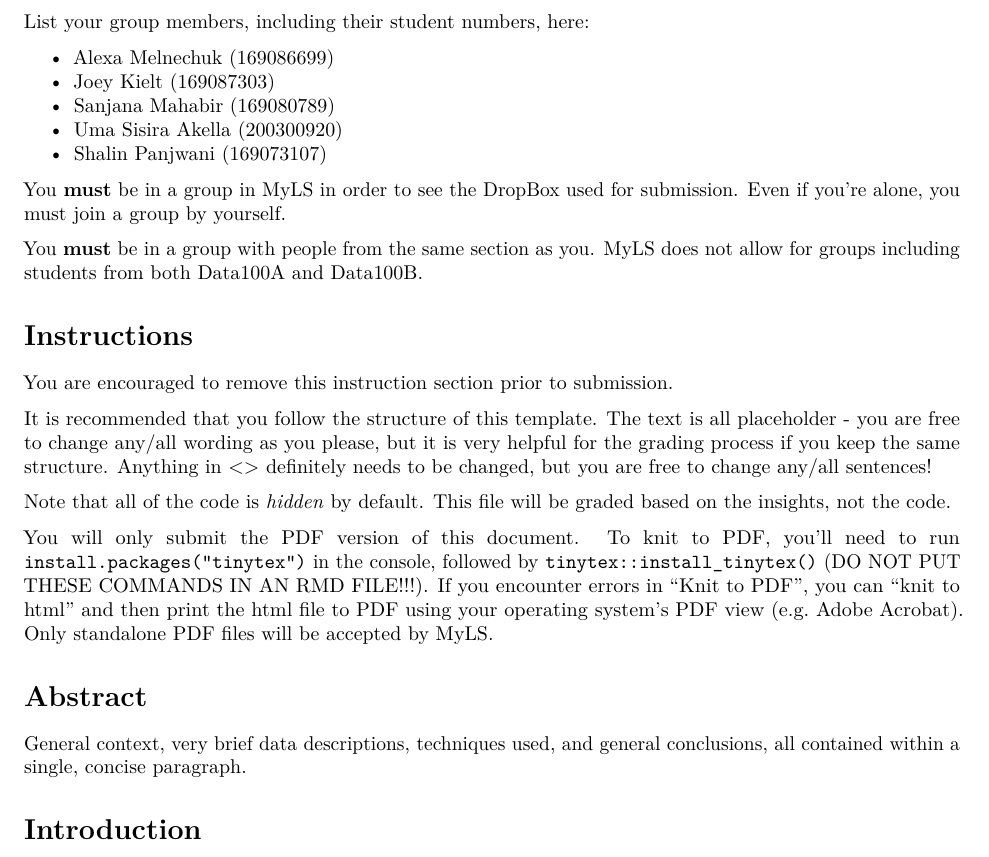
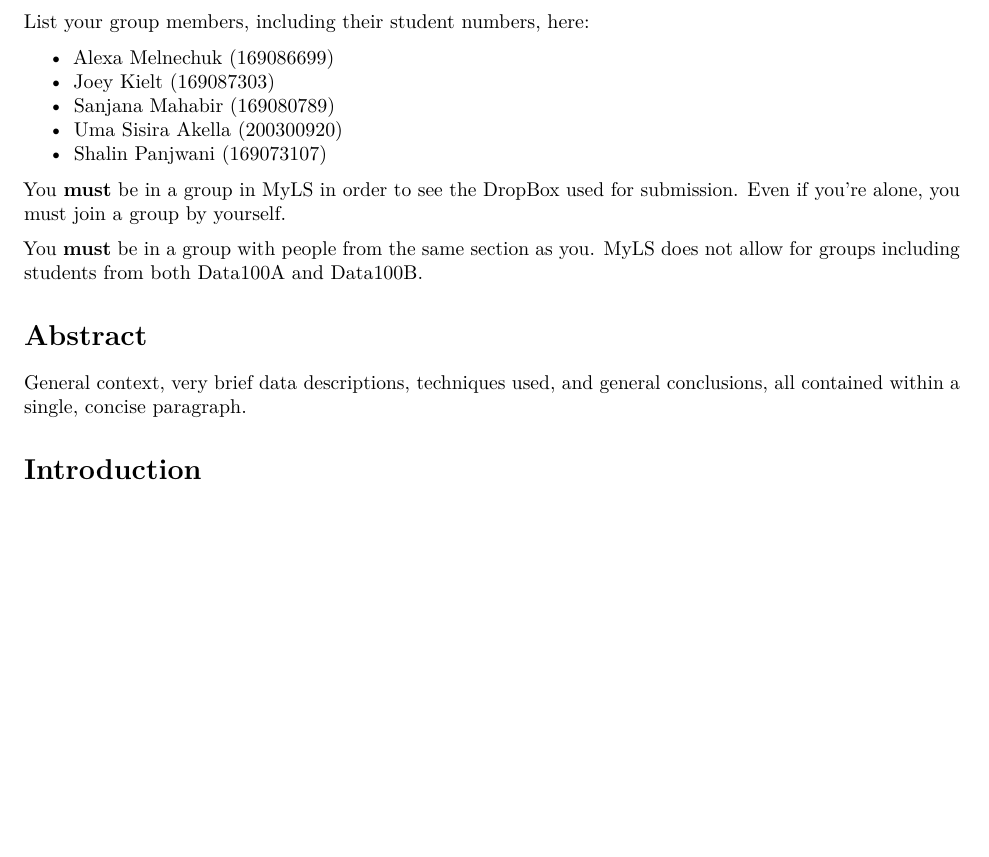
Before and after one commit to UmaSisira/DATA100A3, an R Markdown document (A3-Pt2-Template.Rmd): part of page 1 of 4, cut so that both start at the same text, the shorter picture padded with empty space. Rendered offline with R 4.5, knitr and Pandoc, then LaTeX, with nearby package versions; some code elsewhere in the file could not run offline.

Commit message:
Update A3-Pt2-Template.Rmd

````diff
--- a/A3-Pt2-Template.Rmd
+++ b/A3-Pt2-Template.Rmd
@@ -32,16 +32,6 @@ library(ggridges)
 library(ggplot2)
 library(viridis)
 ```
-
-# Instructions
-
-You are encouraged to remove this instruction section prior to submission.
-
-It is recommended that you follow the structure of this template. The text is all placeholder - you are free to change any/all wording as you please, but it is very helpful for the grading process if you keep the same structure. Anything in \<<double angle brackets>\> definitely needs to be changed, but you are free to change any/all sentences!
-
-Note that all of the code is *hidden* by default. This file will be graded based on the insights, not the code.
-
-You will only submit the PDF version of this document. To knit to PDF, you'll need to run `install.packages("tinytex")` in the console, followed by `tinytex::install_tinytex()` (DO NOT PUT THESE COMMANDS IN AN RMD FILE!!!). If you encounter errors in "Knit to PDF", you can "knit to html" and then print the html file to PDF using your operating system's PDF view (e.g. Adobe Acrobat). Only standalone PDF files will be accepted by MyLS.
 
 # Abstract
 
````
